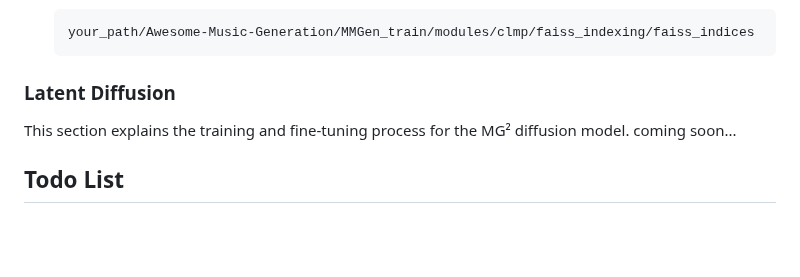
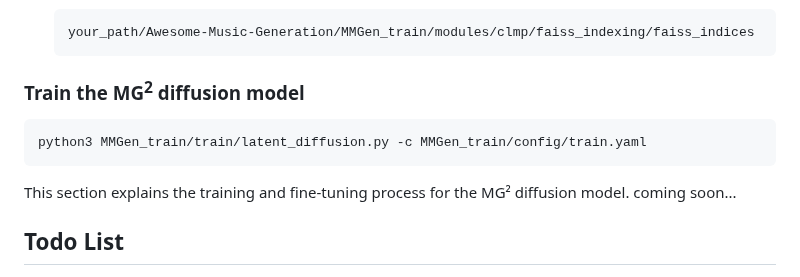
Before and after one commit to shaopengw/Awesome-Music-Generation, a Markdown page: README.md, the part around the change. Rendered like a GitHub page; blank space fills up the shorter version.

````diff
--- a/README.md
+++ b/README.md
@@ -244,7 +244,11 @@ After CLMP model training or fine-tuning, you'll need to generate embeddings and
    your_path/Awesome-Music-Generation/MMGen_train/modules/clmp/faiss_indexing/faiss_indices
    ```
 
-### Latent Diffusion
+### Train the MG<sup>2</sup> diffusion model
+```bash
+python3 MMGen_train/train/latent_diffusion.py -c MMGen_train/config/train.yaml
+```
+
 This section explains the training and fine-tuning process for the MG² diffusion model.
 coming soon...
 ## Todo List
````
